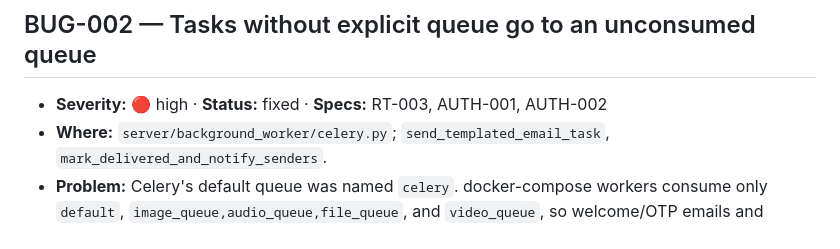
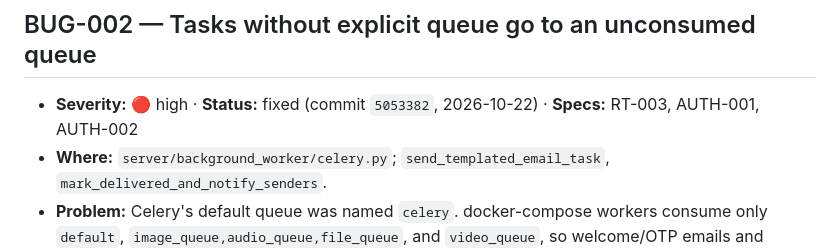
Before and after one commit to RabbiHasanR/pulse-chat, a Markdown page: docs/KNOWN_ISSUES.md, the part around the change. Rendered like a GitHub page.

Commit message:
docs: record fixing commit for BUG-002

```diff
--- a/docs/KNOWN_ISSUES.md
+++ b/docs/KNOWN_ISSUES.md
@@ -31,7 +31,7 @@ Bugs, security gaps, and spec deviations found in the current code. Each issue i
 - **Expected:** The response contains only the email token. The OTP is delivered by email only.
 
 ## BUG-002 — Tasks without explicit queue go to an unconsumed queue
-- **Severity:** 🔴 high · **Status:** fixed · **Specs:** RT-003, AUTH-001, AUTH-002
+- **Severity:** 🔴 high · **Status:** fixed (commit `5053382`, 2026-10-22) · **Specs:** RT-003, AUTH-001, AUTH-002
 - **Where:** `server/background_worker/celery.py`; `send_templated_email_task`, `mark_delivered_and_notify_senders`.
 - **Problem:** Celery's default queue was named `celery`. docker-compose workers consume only `default`, `image_queue,audio_queue,file_queue`, and `video_queue`, so welcome/OTP emails and delivery receipts were never executed.
 - **Fix:** Set `app.conf.task_default_queue = 'default'` in `celery.py`, routed `send_templated_email_task`, `mark_delivered_and_notify_senders`, and `cleanup_stuck_assets` explicitly in `task_routes`, and added `queue='default'` to task decorators.
```
